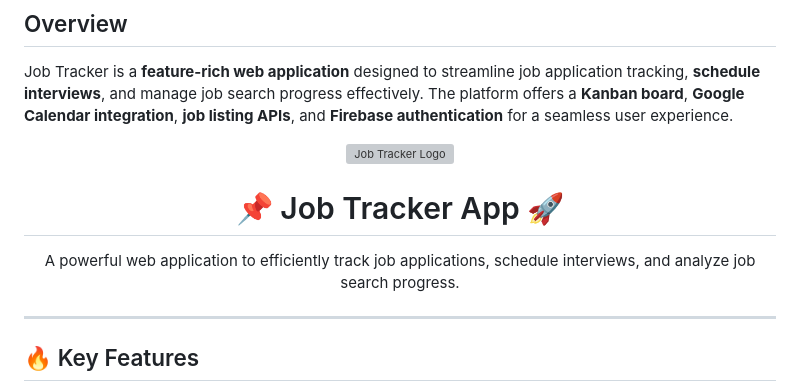
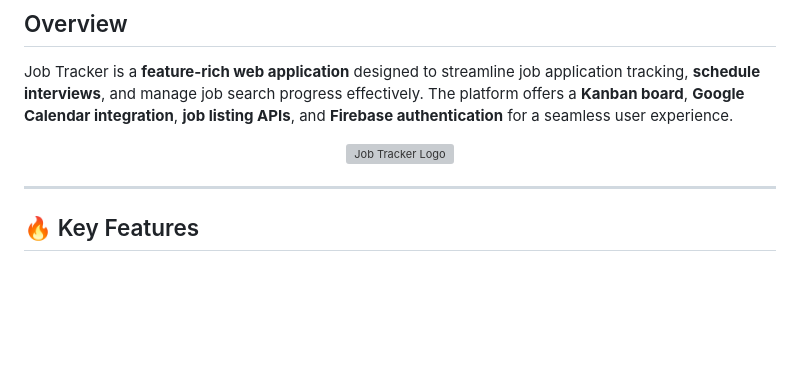
Before and after one commit to ADITYAKUMARRAI2007/JOB-TRACKER-APP, a Markdown page: README.md, the part around the change. Rendered like a GitHub page; blank space fills up the shorter version; grey boxes are pictures that could not be loaded.

```diff
--- a/README.md
+++ b/README.md
@@ -11,11 +11,6 @@ Job Tracker is a **feature-rich web application** designed to streamline job app
   <img src="assets/logo.webp" alt="Job Tracker Logo" width="150">
 </p>
 
-<h1 align="center">📌 Job Tracker App 🚀</h1>
-
-<p align="center">
-  A powerful web application to efficiently track job applications, schedule interviews, and analyze job search progress.
-</p>
 
 ---
 
```
